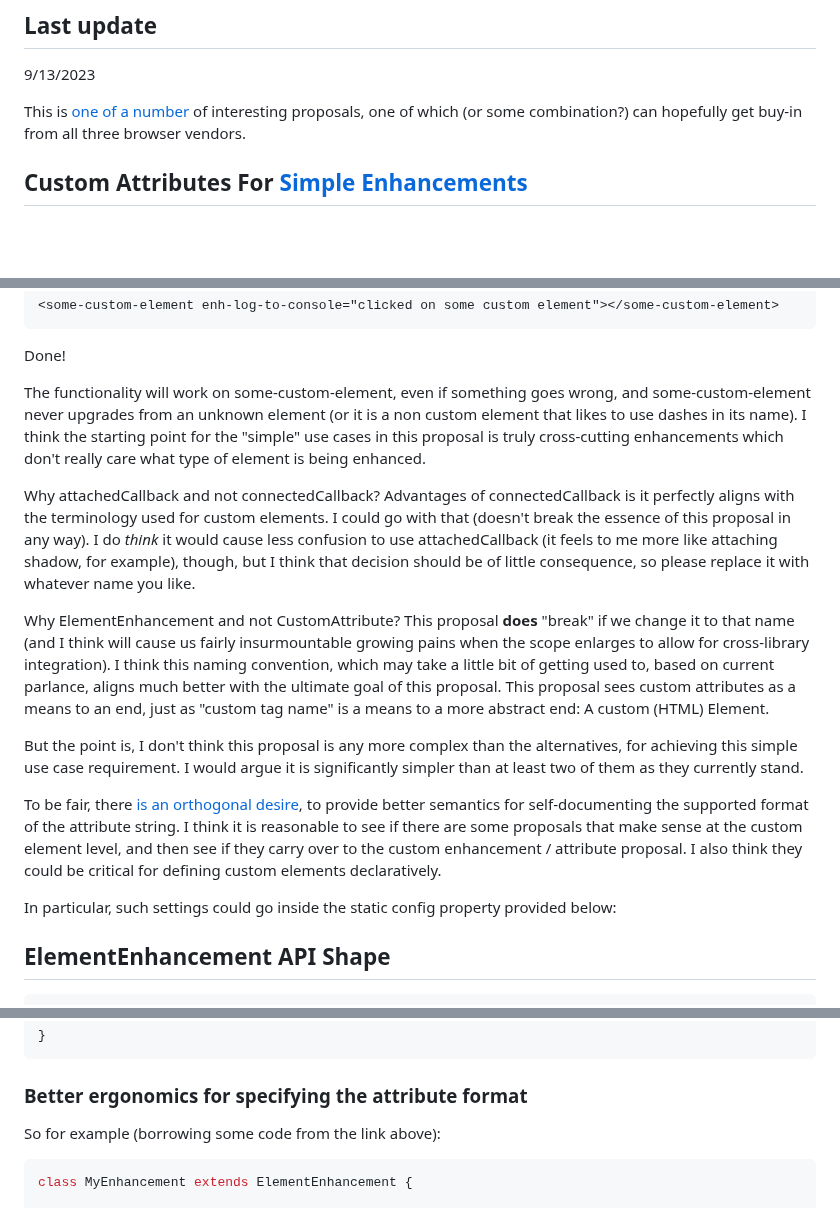
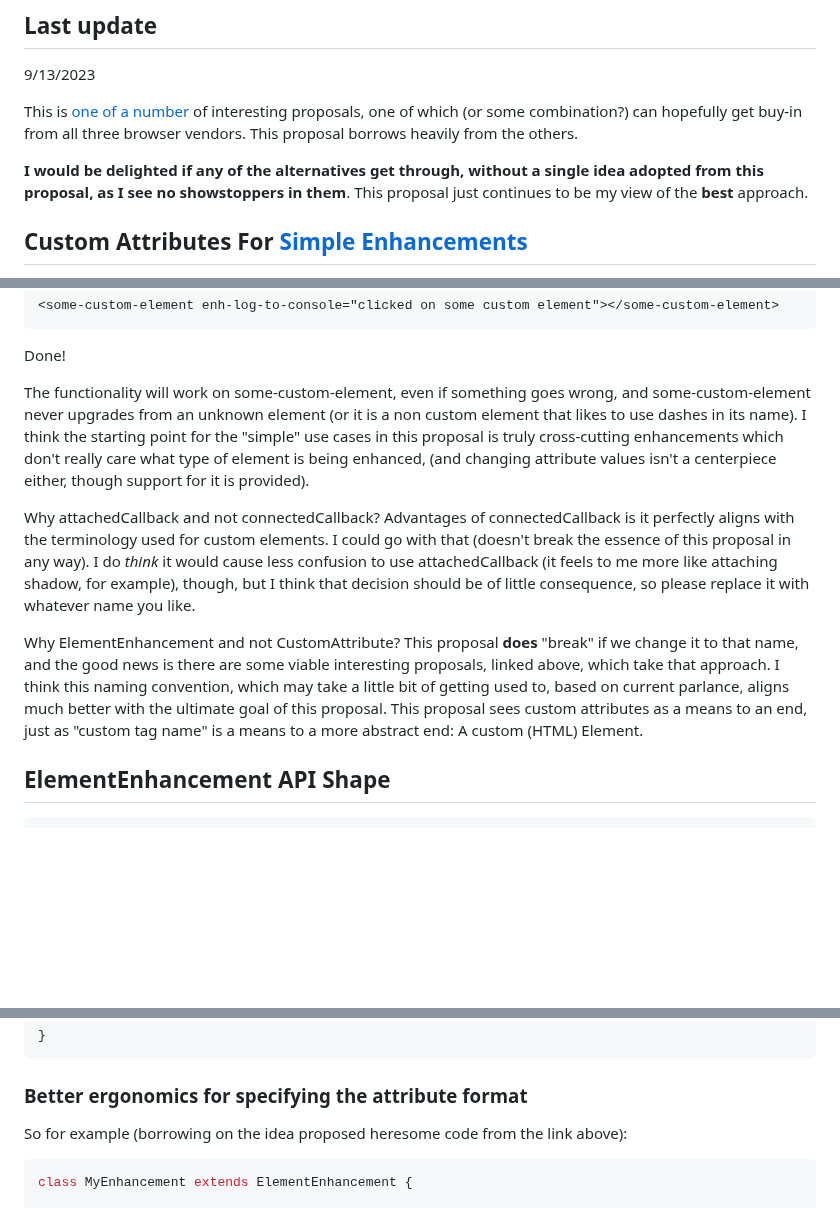
Before and after one commit to bahrus/be-decorated, a Markdown page: Proposal.md, 3 parts joined by grey strips. Drawn GitHub-style; blank space fills up the shorter version.

Commit message:
Merge branch 'baseline' of https://github.com/bahrus/be-decorated into baseline

````diff
--- a/Proposal.md
+++ b/Proposal.md
@@ -8,7 +8,9 @@ Bruce B. Anderson
 
 9/13/2023
 
-This is [one](https://github.com/whatwg/html/issues/2271) [of](https://eisenbergeffect.medium.com/2023-state-of-web-components-c8feb21d4f16) [a](https://github.com/WICG/webcomponents/issues/1029) [number](https://github.com/WICG/webcomponents/issues/727) of interesting proposals, one of which (or some combination?) can hopefully get buy-in from all three browser vendors.
+This is [one](https://github.com/whatwg/html/issues/2271) [of](https://eisenbergeffect.medium.com/2023-state-of-web-components-c8feb21d4f16) [a](https://github.com/WICG/webcomponents/issues/1029) [number](https://github.com/WICG/webcomponents/issues/727) of interesting proposals, one of which (or some combination?) can hopefully get buy-in from all three browser vendors.  This proposal borrows heavily from the others.
+
+**I would be delighted if any of the alternatives get through, without a single idea adopted from this proposal, as I see no showstoppers in them**.  This proposal just continues to be my view of the **best** approach.
 
 ## Custom Attributes For [Simple Enhancements](https://www.w3.org/TR/design-principles/#simplicity)
 
@@ -37,17 +39,11 @@ customEnhancements.define('log-to-console', class extends ElementEnhancement{
 
 Done!
 
-The functionality will work on some-custom-element, even if something goes wrong, and some-custom-element never upgrades from an unknown element (or it is a non custom element that likes to use dashes in its name).  I think the starting point for the "simple" use cases in this proposal is truly cross-cutting enhancements which don't really care what type of element is being enhanced.
+The functionality will work on some-custom-element, even if something goes wrong, and some-custom-element never upgrades from an unknown element (or it is a non custom element that likes to use dashes in its name).  I think the starting point for the "simple" use cases in this proposal is truly cross-cutting enhancements which don't really care what type of element is being enhanced, (and changing attribute values isn't a centerpiece either, though support for it is provided).
 
 Why attachedCallback and not connectedCallback?  Advantages of connectedCallback is it perfectly aligns with the terminology used for custom elements. I could go with that (doesn't break the essence of this proposal in any way).  I do *think* it would cause less confusion to use attachedCallback (it feels to me more like attaching shadow, for example), though, but I think that decision should be of little consequence, so please replace it with  whatever name you like.
 
-Why ElementEnhancement and not CustomAttribute? This proposal **does** "break" if we change it to that name (and I think will cause us fairly insurmountable growing pains when the scope enlarges to allow for cross-library integration).  I think this naming convention, which may take a little bit of getting used to, based on current parlance, aligns much better with the ultimate goal of this proposal.  This proposal sees custom attributes as a means to an end, just as "custom tag name" is a means to a more abstract end:  A custom (HTML) Element.
-
-But the point is, I don't think this proposal is any more complex than the alternatives, for achieving this simple use case requirement.  I would argue it is significantly simpler than at least two of them as they currently stand.
-
-To be fair, there [is an orthogonal desire](https://github.com/WICG/webcomponents/issues/1029), to provide better semantics for self-documenting the supported format of the attribute string.  I think it is reasonable to see if there are some proposals that make sense at the custom element level, and then see if they carry over to the custom enhancement / attribute proposal.  I also think they could be critical for defining custom elements declaratively.
-
-In particular, such settings could go inside the static config property provided below:
+Why ElementEnhancement and not CustomAttribute? This proposal **does** "break" if we change it to that name, and the good news is there are some viable interesting proposals, linked above, which take that approach.  I think this naming convention, which may take a little bit of getting used to, based on current parlance, aligns much better with the ultimate goal of this proposal.  This proposal sees custom attributes as a means to an end, just as "custom tag name" is a means to a more abstract end:  A custom (HTML) Element.
 
 ## ElementEnhancement API Shape
 
@@ -68,7 +64,7 @@ class MyEnhancement extends ElementEnhancement {
 
 ### Better ergonomics for specifying the attribute format
 
-So for example (borrowing some code from the link above):
+So for example (borrowing on the idea proposed heresome code from the link above):
 
 ```JS
 class MyEnhancement extends ElementEnhancement {
````
